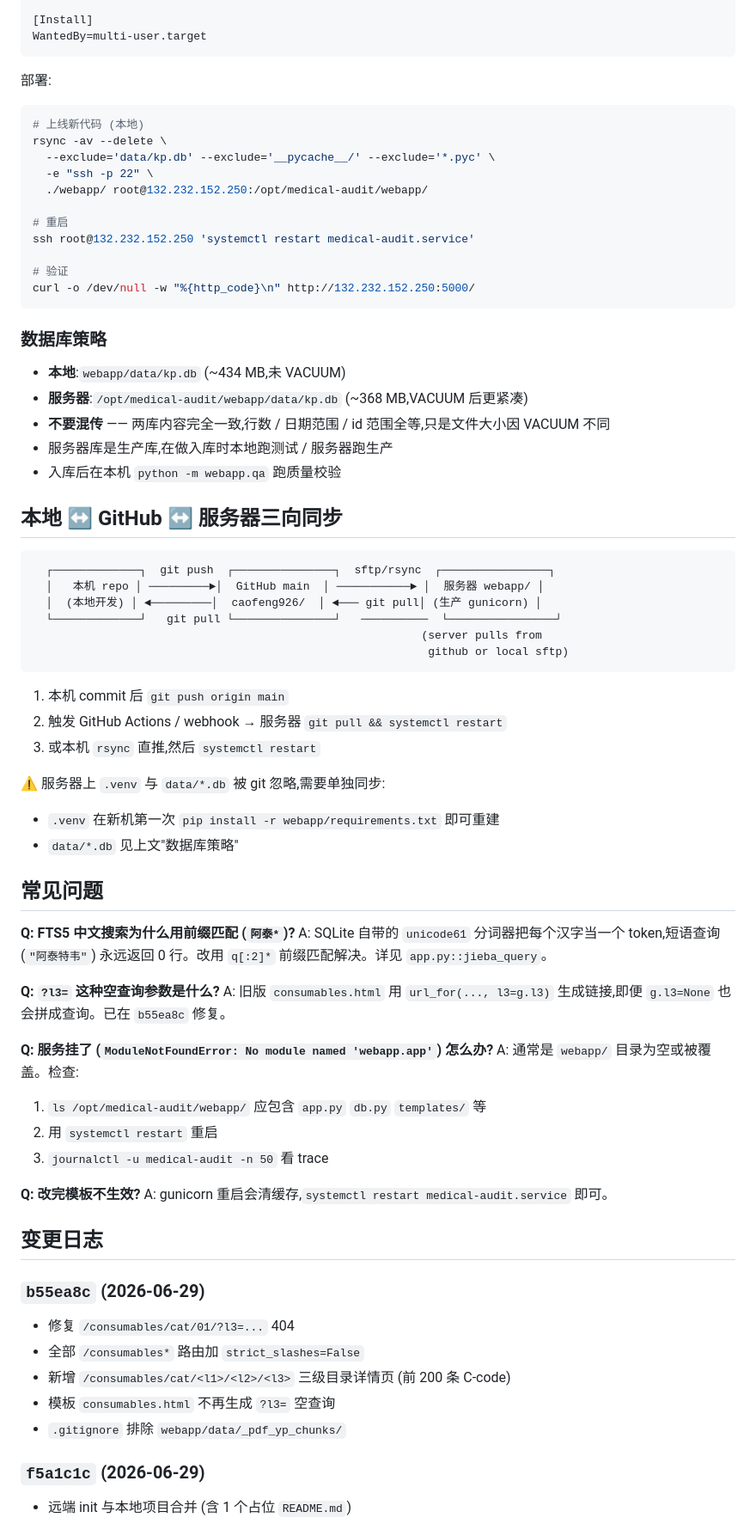
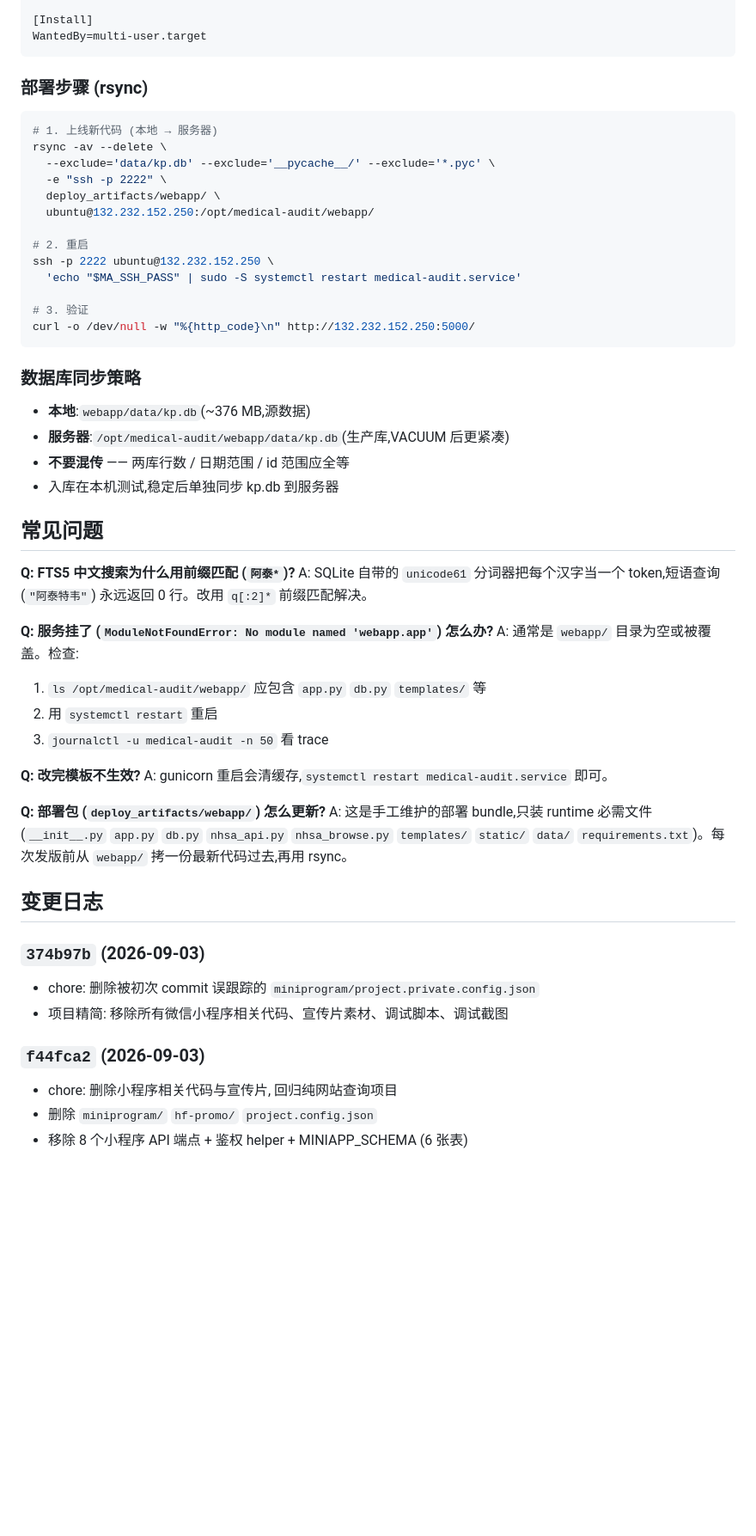
Before and after one commit to caofeng926/Intelligent-Review, a Markdown page: README.md, the part around one of its changes. Shown at 86% size. Rendered like a GitHub page; blank space fills up the shorter version.

````diff
--- a/README.md
+++ b/README.md
@@ -234,56 +244,35 @@ RestartSec=3
 WantedBy=multi-user.target
 ```
 
-部署:
+### 部署步骤 (rsync)
 
 ```bash
-# 上线新代码 (本地)
+# 1. 上线新代码 (本地 → 服务器)
 rsync -av --delete \
   --exclude='data/kp.db' --exclude='__pycache__/' --exclude='*.pyc' \
-  -e "ssh -p 22" \
-  ./webapp/ root@132.232.152.250:/opt/medical-audit/webapp/
+  -e "ssh -p 2222" \
+  deploy_artifacts/webapp/ \
+  ubuntu@132.232.152.250:/opt/medical-audit/webapp/
 
-# 重启
-ssh root@132.232.152.250 'systemctl restart medical-audit.service'
+# 2. 重启
+ssh -p 2222 ubuntu@132.232.152.250 \
+  'echo "$MA_SSH_PASS" | sudo -S systemctl restart medical-audit.service'
 
-# 验证
+# 3. 验证
 curl -o /dev/null -w "%{http_code}\n" http://132.232.152.250:5000/
 ```
 
-### 数据库策略
+### 数据库同步策略
 
-- **本地**:`webapp/data/kp.db` (~434 MB,未 VACUUM)
-- **服务器**:`/opt/medical-audit/webapp/data/kp.db` (~368 MB,VACUUM 后更紧凑)
-- **不要混传** —— 两库内容完全一致,行数 / 日期范围 / id 范围全等,只是文件大小因 VACUUM 不同
-- 服务器库是生产库,在做入库时本地跑测试 / 服务器跑生产
-- 入库后在本机 `python -m webapp.qa` 跑质量校验
-
-## 本地 ↔ GitHub ↔ 服务器三向同步
-
-```
-  ┌─────────────┐  git push  ┌───────────────┐  sftp/rsync  ┌────────────────┐
-  │   本机 repo │ ─────────►│  GitHub main  │ ───────────► │  服务器 webapp/ │
-  │  (本地开发) │ ◄─────────│  caofeng926/  │ ◄─── git pull│ (生产 gunicorn) │
-  └─────────────┘   git pull └───────────────┘   ──────────  └────────────────┘
-                                                          (server pulls from
-                                                           github or local sftp)
-```
-
-1. 本机 commit 后 `git push origin main`
-2. 触发 GitHub Actions / webhook → 服务器 `git pull && systemctl restart`
-3. 或本机 `rsync` 直推,然后 `systemctl restart`
-
-⚠️ 服务器上 `.venv` 与 `data/*.db` 被 git 忽略,需要单独同步:
-- `.venv` 在新机第一次 `pip install -r webapp/requirements.txt` 即可重建
-- `data/*.db` 见上文"数据库策略"
+- **本地**:`webapp/data/kp.db`(~376 MB,源数据)
+- **服务器**:`/opt/medical-audit/webapp/data/kp.db`(生产库,VACUUM 后更紧凑)
+- **不要混传** —— 两库行数 / 日期范围 / id 范围应全等
+- 入库在本机测试,稳定后单独同步 kp.db 到服务器
 
 ## 常见问题
 
 **Q: FTS5 中文搜索为什么用前缀匹配 (`阿泰*`)?**
-A: SQLite 自带的 `unicode61` 分词器把每个汉字当一个 token,短语查询 (`"阿泰特韦"`) 永远返回 0 行。改用 `q[:2]*` 前缀匹配解决。详见 `app.py::jieba_query`。
-
-**Q: `?l3=` 这种空查询参数是什么?**
-A: 旧版 `consumables.html` 用 `url_for(..., l3=g.l3)` 生成链接,即便 `g.l3=None` 也会拼成查询。已在 `b55ea8c` 修复。
+A: SQLite 自带的 `unicode61` 分词器把每个汉字当一个 token,短语查询 (`"阿泰特韦"`) 永远返回 0 行。改用 `q[:2]*` 前缀匹配解决。
 
 **Q: 服务挂了 (`ModuleNotFoundError: No module named 'webapp.app'`) 怎么办?**
 A: 通常是 `webapp/` 目录为空或被覆盖。检查:
@@ -294,15 +283,17 @@ A: 通常是 `webapp/` 目录为空或被覆盖。检查:
 **Q: 改完模板不生效?**
 A: gunicorn 重启会清缓存,`systemctl restart medical-audit.service` 即可。
 
+**Q: 部署包 (`deploy_artifacts/webapp/`) 怎么更新?**
+A: 这是手工维护的部署 bundle,只装 runtime 必需文件 (`__init__.py` `app.py` `db.py` `nhsa_api.py` `nhsa_browse.py` `templates/` `static/` `data/` `requirements.txt`)。每次发版前从 `webapp/` 拷一份最新代码过去,再用 rsync。
+
 ## 变更日志
 
-### `b55ea8c` (2026-06-29)
-- 修复 `/consumables/cat/01/?l3=...` 404
-- 全部 `/consumables*` 路由加 `strict_slashes=False`
-- 新增 `/consumables/cat/<l1>/<l2>/<l3>` 三级目录详情页 (前 200 条 C-code)
-- 模板 `consumables.html` 不再生成 `?l3=` 空查询
-- `.gitignore` 排除 `webapp/data/_pdf_yp_chunks/`
+### `374b97b` (2026-09-03)
+- chore: 删除被初次 commit 误跟踪的 `miniprogram/project.private.config.json`
+- 项目精简: 移除所有微信小程序相关代码、宣传片素材、调试脚本、调试截图
 
-### `f5a1c1c` (2026-06-29)
-- 远端 init 与本地项目合并 (含 1 个占位 `README.md`)
+### `f44fca2` (2026-09-03)
+- chore: 删除小程序相关代码与宣传片, 回归纯网站查询项目
+- 删除 `miniprogram/` `hf-promo/` `project.config.json`
+- 移除 8 个小程序 API 端点 + 鉴权 helper + MINIAPP_SCHEMA (6 张表)
 
````
Also changed, not shown: other parts of README.md (+64 -98 lines), AGENTS.md (+85 -37 lines).
